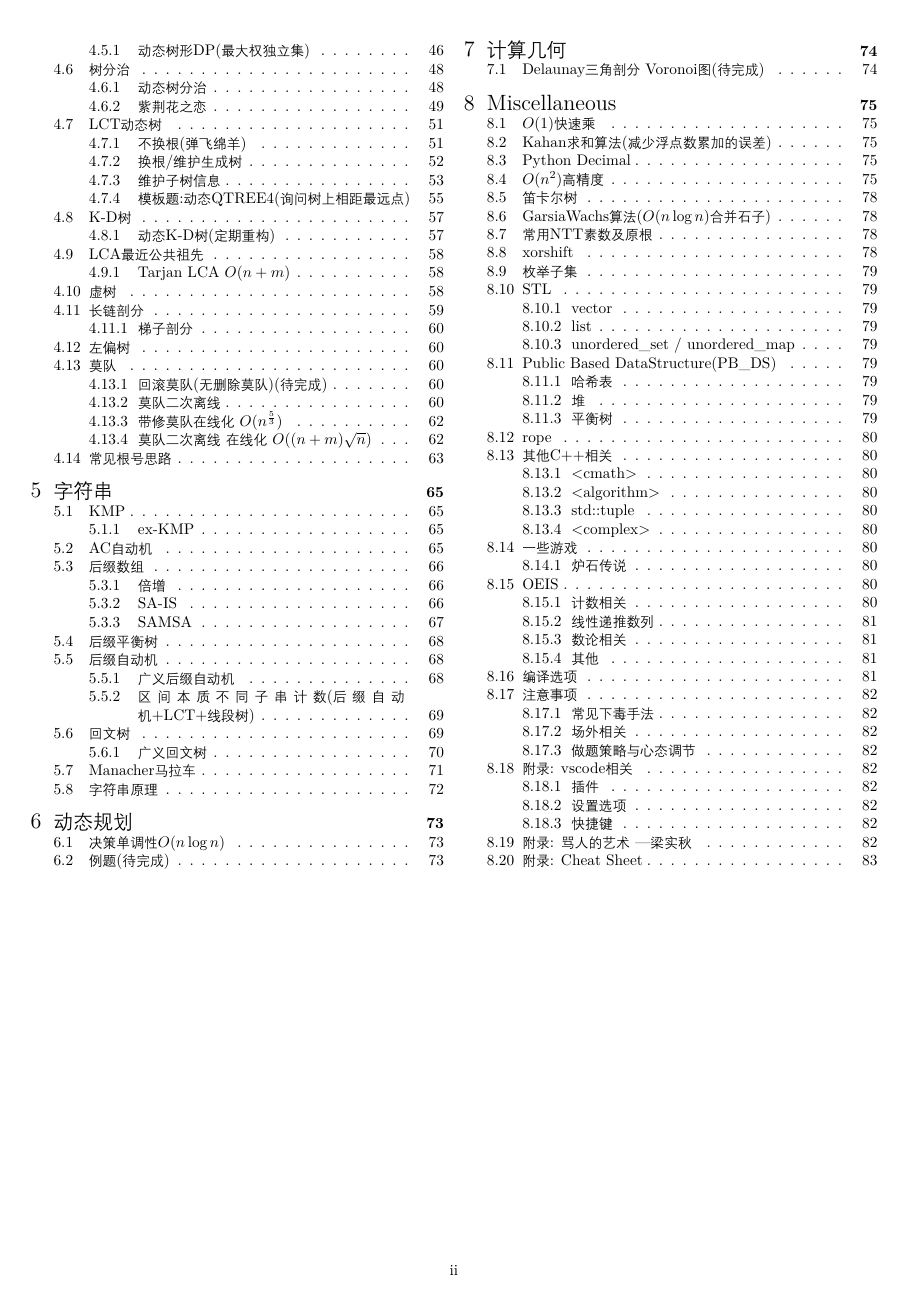
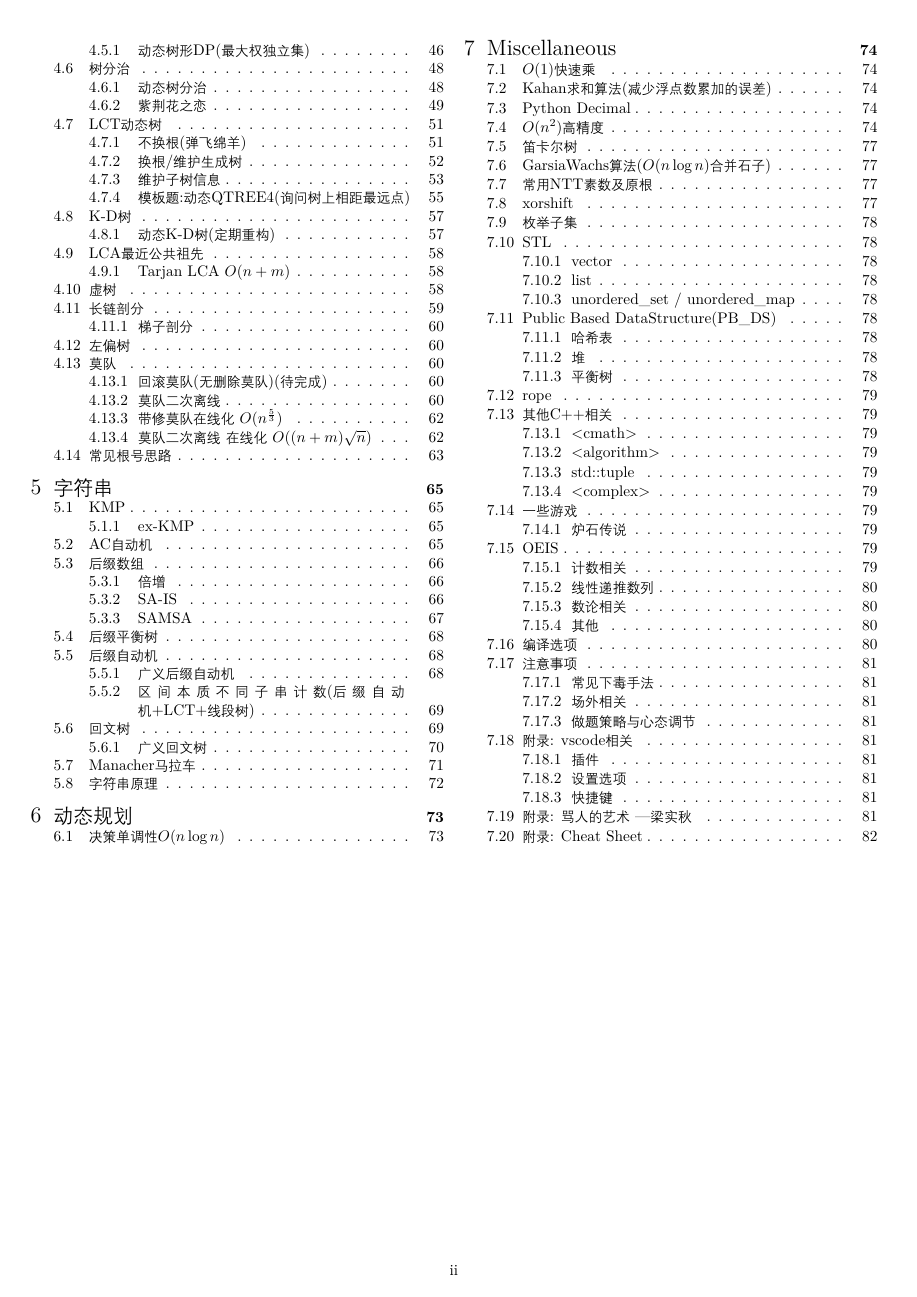
Before and after one commit to antileaf/Standard-Code-Library, a LaTeX document (latex/main.tex): page 3 of 96 before the commit and page 3 of 95 after it. The pictures show the PDF file latex/main.pdf that the author committed with the source.

Commit message:
1.23 small fix

```diff
--- a/latex/main.tex
+++ b/latex/main.tex
@@ -59,8 +59,8 @@
 %configure section style
 \titleformat{\section}
 {\huge\bfseries}			% The style of the section title
-{\thesection.}				% a prefix
-{4pt}						% How much space exists between the prefix and the title
+{\thesection }				% a prefix
+{15pt}						% How much space exists between the prefix and the title
 {}					% How the section is represented
 % \titleformat{\section}{\huge}{}{0pt}{}
 % \titlespacing{\section}{0pt}{0pt}{0pt}
@@ -667,12 +667,12 @@
 			\subsection{决策单调性$O(n\log n)$}
 				\inputminted{cpp}{../src/DP/决策单调性.cpp}
 
-			\subsection{例题(待完成)}
+			% \subsection{例题(待完成)}
 
 
-		\newpage
-		\section{计算几何}
-			\subsection{Delaunay三角剖分 Voronoi图(待完成)}
+		% \newpage
+		% \section{计算几何}
+		% 	\subsection{Delaunay三角剖分 Voronoi图(待完成)}
 
 		\newpage
 		\section{Miscellaneous}
```
Also changed, not shown: latex/main.pdf.
